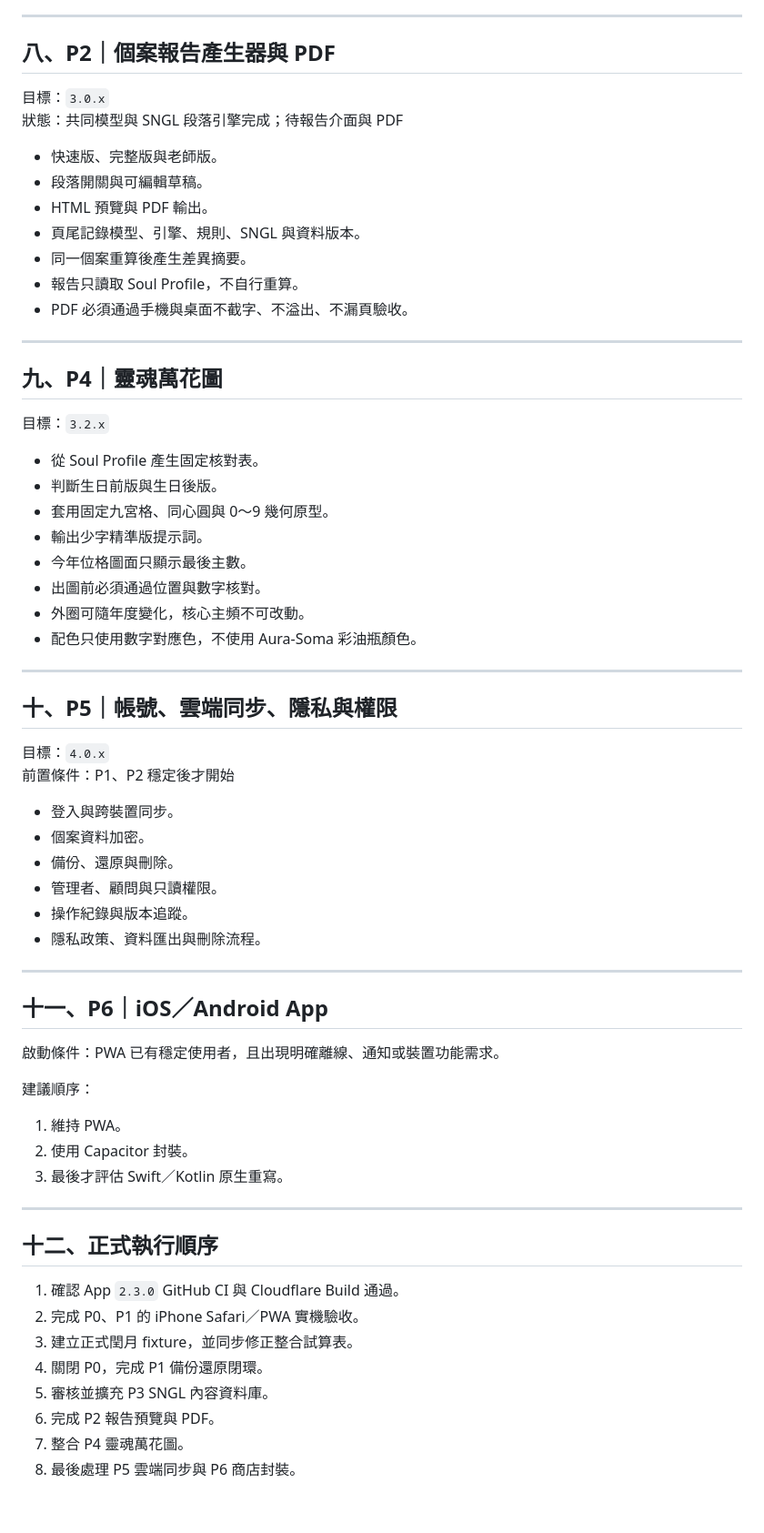
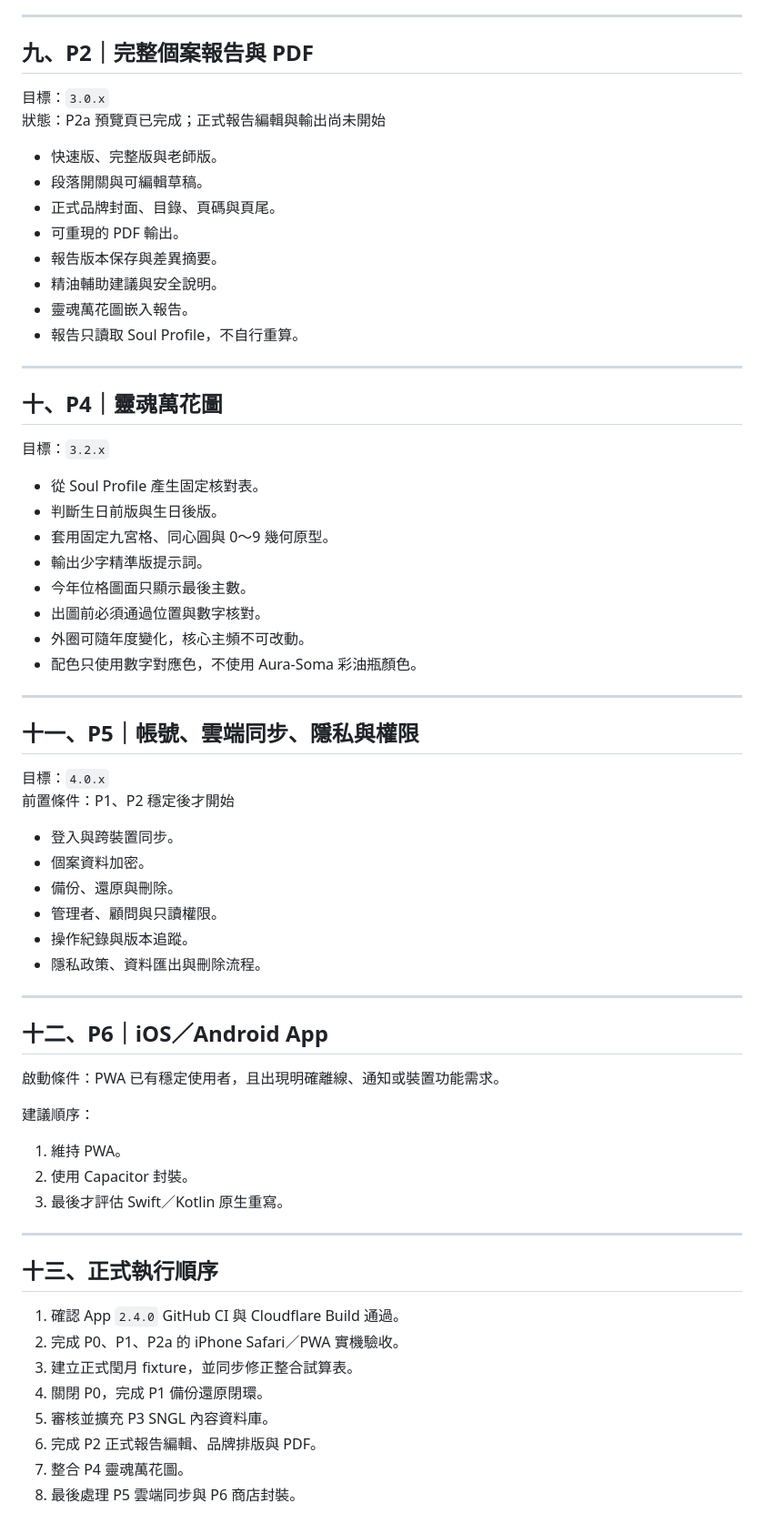
Before and after one commit to ours9638-create/soul-kaleidoscope-v1, a Markdown page: calculator-deploy/docs/ROADMAP.md, the part around one of its changes. Shown at 91% size. GitHub-like rendering.

```diff
--- a/calculator-deploy/docs/ROADMAP.md
+++ b/calculator-deploy/docs/ROADMAP.md
@@ -205,22 +218,23 @@
 
 ---
 
-## 八、P2｜個案報告產生器與 PDF
+## 九、P2｜完整個案報告與 PDF
 
 目標：`3.0.x`
-狀態：共同模型與 SNGL 段落引擎完成；待報告介面與 PDF
+狀態：P2a 預覽頁已完成；正式報告編輯與輸出尚未開始
 
 - 快速版、完整版與老師版。
 - 段落開關與可編輯草稿。
-- HTML 預覽與 PDF 輸出。
-- 頁尾記錄模型、引擎、規則、SNGL 與資料版本。
-- 同一個案重算後產生差異摘要。
+- 正式品牌封面、目錄、頁碼與頁尾。
+- 可重現的 PDF 輸出。
+- 報告版本保存與差異摘要。
+- 精油輔助建議與安全說明。
+- 靈魂萬花圖嵌入報告。
 - 報告只讀取 Soul Profile，不自行重算。
-- PDF 必須通過手機與桌面不截字、不溢出、不漏頁驗收。
 
 ---
 
-## 九、P4｜靈魂萬花圖
+## 十、P4｜靈魂萬花圖
 
 目標：`3.2.x`
 
@@ -235,7 +249,7 @@
 
 ---
 
-## 十、P5｜帳號、雲端同步、隱私與權限
+## 十一、P5｜帳號、雲端同步、隱私與權限
 
 目標：`4.0.x`
 前置條件：P1、P2 穩定後才開始
@@ -249,7 +263,7 @@
 
 ---
 
-## 十一、P6｜iOS／Android App
+## 十二、P6｜iOS／Android App
 
 啟動條件：PWA 已有穩定使用者，且出現明確離線、通知或裝置功能需求。
 
@@ -261,13 +275,13 @@
 
 ---
 
-## 十二、正式執行順序
+## 十三、正式執行順序
 
-1. 確認 App `2.3.0` GitHub CI 與 Cloudflare Build 通過。
-2. 完成 P0、P1 的 iPhone Safari／PWA 實機驗收。
+1. 確認 App `2.4.0` GitHub CI 與 Cloudflare Build 通過。
+2. 完成 P0、P1、P2a 的 iPhone Safari／PWA 實機驗收。
 3. 建立正式閏月 fixture，並同步修正整合試算表。
 4. 關閉 P0，完成 P1 備份還原閉環。
 5. 審核並擴充 P3 SNGL 內容資料庫。
-6. 完成 P2 報告預覽與 PDF。
+6. 完成 P2 正式報告編輯、品牌排版與 PDF。
 7. 整合 P4 靈魂萬花圖。
 8. 最後處理 P5 雲端同步與 P6 商店封裝。
```
Also changed, not shown: other parts of calculator-deploy/docs/ROADMAP.md (+49 -36 lines).
